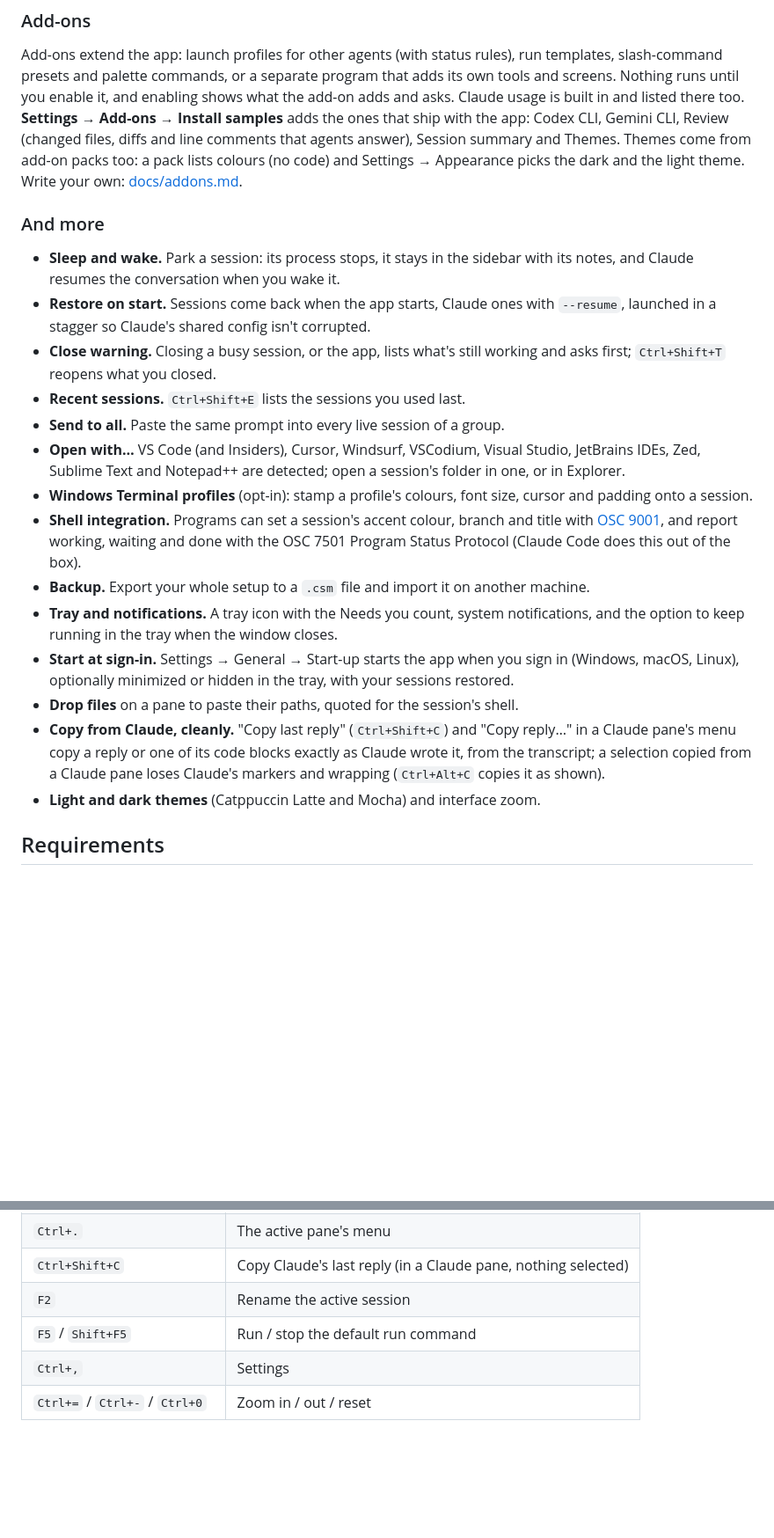
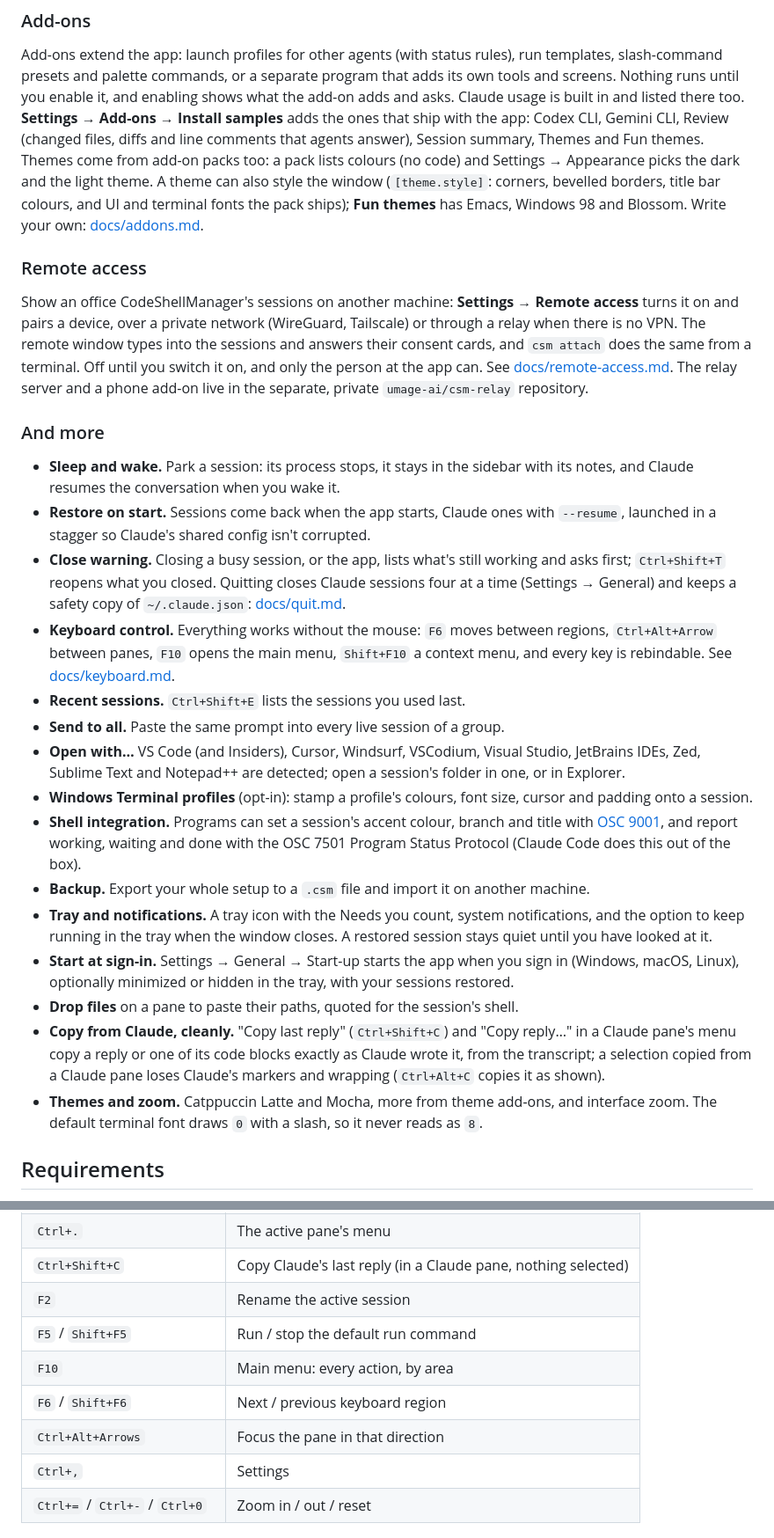
Before and after one commit to umage-ai/CodeShellManager, a Markdown page: README.md, 2 parts joined by grey strips. Shown at 88% size. Rendered like a GitHub page; blank space fills up the shorter version.

```diff
--- a/README.md
+++ b/README.md
@@ -202,9 +206,22 @@ Add-ons extend the app: launch profiles for other agents (with status rules), ru
 slash-command presets and palette commands, or a separate program that adds its own tools and
 screens. Nothing runs until you enable it, and enabling shows what the add-on adds and asks.
 Claude usage is built in and listed there too. **Settings → Add-ons → Install samples** adds the ones that ship with the app: Codex CLI, Gemini
-CLI, Review (changed files, diffs and line comments that agents answer), Session summary and Themes.
-Themes come from add-on packs too: a pack lists colours (no code) and Settings → Appearance picks the dark and the light theme.
+CLI, Review (changed files, diffs and line comments that agents answer), Session summary, Themes
+and Fun themes.
+Themes come from add-on packs too: a pack lists colours (no code) and Settings → Appearance picks
+the dark and the light theme. A theme can also style the window (`[theme.style]`: corners, bevelled
+borders, title bar colours, and UI and terminal fonts the pack ships); **Fun themes** has Emacs,
+Windows 98 and Blossom.
 Write your own: [docs/addons.md](docs/addons.md).
+
+### Remote access
+
+Show an office CodeShellManager's sessions on another machine: **Settings → Remote access** turns
+it on and pairs a device, over a private network (WireGuard, Tailscale) or through a relay when
+there is no VPN. The remote window types into the sessions and answers their consent cards, and
+`csm attach` does the same from a terminal. Off until you switch it on, and only the person at the
+app can. See [docs/remote-access.md](docs/remote-access.md). The relay server and a phone add-on
+live in the separate, private `umage-ai/csm-relay` repository.
 
 ### And more
 
@@ -213,7 +230,11 @@ Write your own: [docs/addons.md](docs/addons.md).
 - **Restore on start.** Sessions come back when the app starts, Claude ones with `--resume`,
   launched in a stagger so Claude's shared config isn't corrupted.
 - **Close warning.** Closing a busy session, or the app, lists what's still working and asks first;
-  `Ctrl+Shift+T` reopens what you closed.
+  `Ctrl+Shift+T` reopens what you closed. Quitting closes Claude sessions four at a time (Settings
+  → General) and keeps a safety copy of `~/.claude.json`: [docs/quit.md](docs/quit.md).
+- **Keyboard control.** Everything works without the mouse: `F6` moves between regions,
+  `Ctrl+Alt+Arrow` between panes, `F10` opens the main menu, `Shift+F10` a context menu, and every
+  key is rebindable. See [docs/keyboard.md](docs/keyboard.md).
 - **Recent sessions.** `Ctrl+Shift+E` lists the sessions you used last.
 - **Send to all.** Paste the same prompt into every live session of a group.
 - **Open with…** VS Code (and Insiders), Cursor, Windsurf, VSCodium, Visual Studio, JetBrains IDEs,
@@ -225,7 +246,8 @@ Write your own: [docs/addons.md](docs/addons.md).
   Program Status Protocol (Claude Code does this out of the box).
 - **Backup.** Export your whole setup to a `.csm` file and import it on another machine.
 - **Tray and notifications.** A tray icon with the Needs you count, system notifications, and the
-  option to keep running in the tray when the window closes.
+  option to keep running in the tray when the window closes. A restored session stays quiet until
+  you have looked at it.
 - **Start at sign-in.** Settings → General → Start-up starts the app when you sign in (Windows,
   macOS, Linux), optionally minimized or hidden in the tray, with your sessions restored.
 - **Drop files** on a pane to paste their paths, quoted for the session's shell.
@@ -233,7 +255,8 @@ Write your own: [docs/addons.md](docs/addons.md).
   pane's menu copy a reply or one of its code blocks exactly as Claude wrote it, from the transcript;
   a selection copied from a Claude pane loses Claude's markers and wrapping (`Ctrl+Alt+C` copies it
   as shown).
-- **Light and dark themes** (Catppuccin Latte and Mocha) and interface zoom.
+- **Themes and zoom.** Catppuccin Latte and Mocha, more from theme add-ons, and interface zoom.
+  The default terminal font draws `0` with a slash, so it never reads as `8`.
 
 ## Requirements
 
@@ -318,6 +348,9 @@ Settings › Keyboard; [docs/keyboard.md](docs/keyboard.md) has the whole list a
 | `Ctrl+Shift+C` | Copy Claude's last reply (in a Claude pane, nothing selected) |
 | `F2` | Rename the active session |
 | `F5` / `Shift+F5` | Run / stop the default run command |
+| `F10` | Main menu: every action, by area |
+| `F6` / `Shift+F6` | Next / previous keyboard region |
+| `Ctrl+Alt+Arrows` | Focus the pane in that direction |
 | `Ctrl+,` | Settings |
 | `Ctrl+=` / `Ctrl+-` / `Ctrl+0` | Zoom in / out / reset |
 
```
Also changed, not shown: other parts of README.md (+19 -7 lines), CHANGELOG.md (+10 -2 lines), docs/README.md (+3 -0 lines), docs/screens/08-new-session-remote.png, docs/screens/08-new-session.png, docs/screens/10-shutdown.png, docs/screens/15-help.png.
